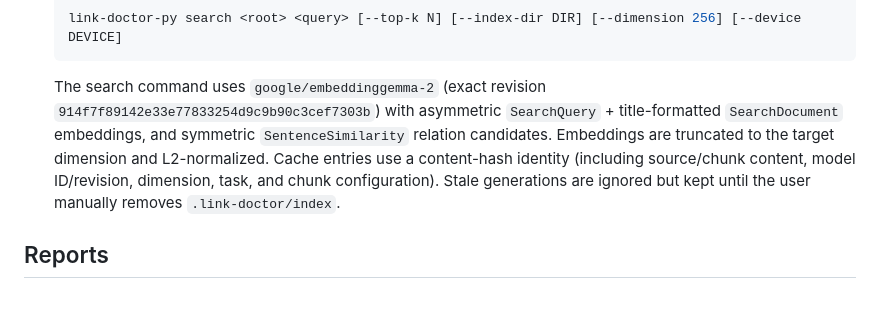
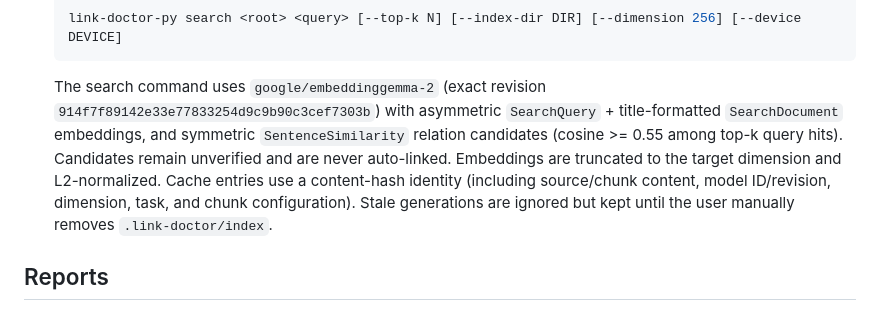
Before and after one commit to esin3329/test-markdown, a Markdown page: README.md, the part around the change. Drawn GitHub-style.

````diff
--- a/README.md
+++ b/README.md
@@ -74,7 +74,7 @@ The entry point is `link-doctor-py` (equivalent to `python -m link_doctor`).
   ```sh
   link-doctor-py search <root> <query> [--top-k N] [--index-dir DIR] [--dimension 256] [--device DEVICE]
   ```
-  The search command uses `google/embeddinggemma-2` (exact revision `914f7f89142e33e77833254d9c9b90c3cef7303b`) with asymmetric `SearchQuery` + title-formatted `SearchDocument` embeddings, and symmetric `SentenceSimilarity` relation candidates. Embeddings are truncated to the target dimension and L2-normalized. Cache entries use a content-hash identity (including source/chunk content, model ID/revision, dimension, task, and chunk configuration). Stale generations are ignored but kept until the user manually removes `.link-doctor/index`.
+  The search command uses `google/embeddinggemma-2` (exact revision `914f7f89142e33e77833254d9c9b90c3cef7303b`) with asymmetric `SearchQuery` + title-formatted `SearchDocument` embeddings, and symmetric `SentenceSimilarity` relation candidates (cosine >= 0.55 among top-k query hits). Candidates remain unverified and are never auto-linked. Embeddings are truncated to the target dimension and L2-normalized. Cache entries use a content-hash identity (including source/chunk content, model ID/revision, dimension, task, and chunk configuration). Stale generations are ignored but kept until the user manually removes `.link-doctor/index`.
 
 ## Reports
 
````
Also changed, not shown: .handoff/AGY_SUPPORT.md (+1 -1 lines), README.ko.md (+1 -1 lines).
